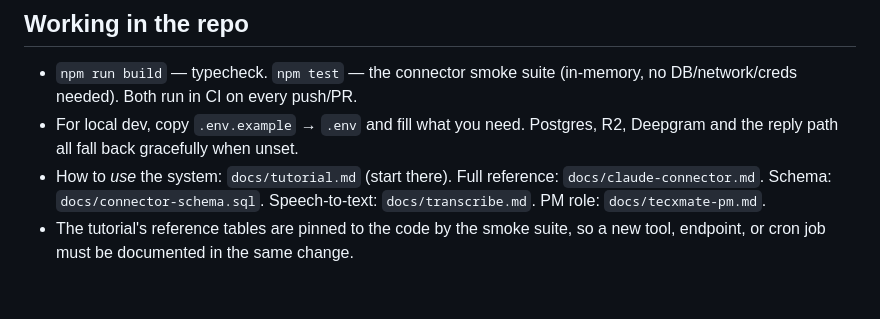
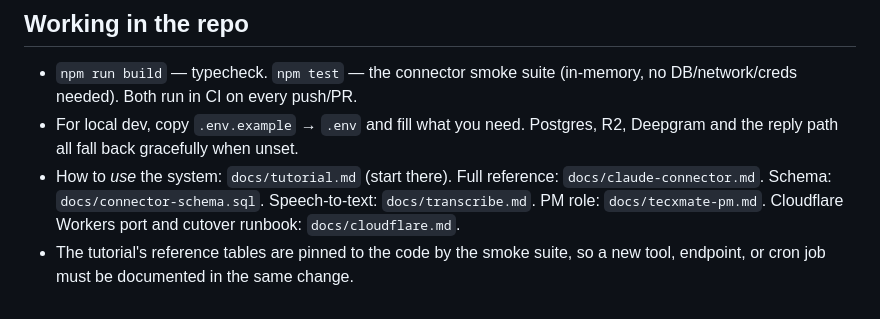
Before and after one commit to tecxmate/tecxbot, a Markdown page: docs/deployment-status.md, the part around the change. Rendered like a GitHub page.

```diff
--- a/docs/deployment-status.md
+++ b/docs/deployment-status.md
@@ -207,5 +207,6 @@ them (see `docs/claude-connector.md`):
 - How to *use* the system: `docs/tutorial.md` (start there). Full reference:
   `docs/claude-connector.md`. Schema: `docs/connector-schema.sql`.
   Speech-to-text: `docs/transcribe.md`. PM role: `docs/tecxmate-pm.md`.
+  Cloudflare Workers port and cutover runbook: `docs/cloudflare.md`.
 - The tutorial's reference tables are pinned to the code by the smoke suite, so
   a new tool, endpoint, or cron job must be documented in the same change.
```
Also changed, not shown: CLAUDE.md (+5 -0 lines), docs/cloudflare.md (added, +129 -0 lines).
